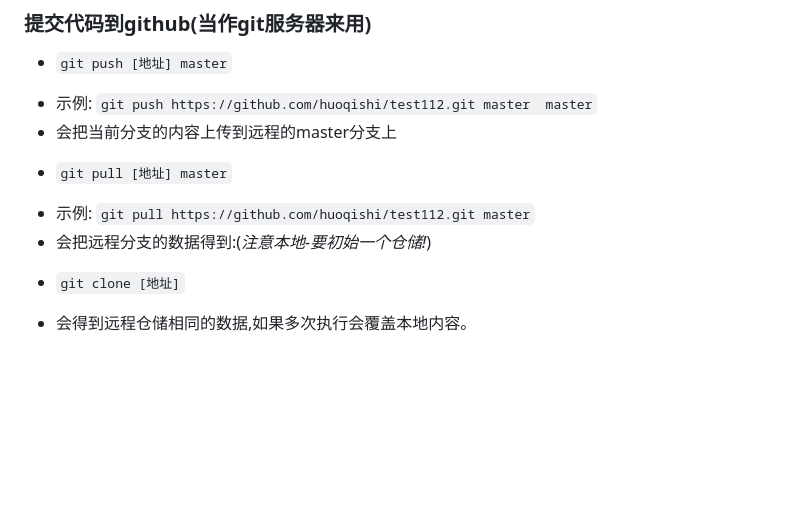
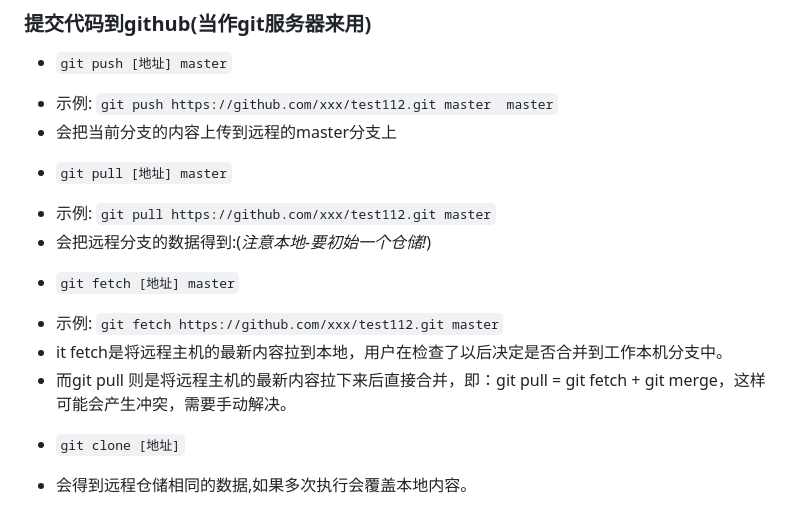
Before and after one commit to flymecode/MX-Notes, a Markdown page: notes/git.md, the part around the change printed below. Drawn GitHub-style; blank space fills up the shorter version.

Commit message:
feat:fetch

```diff
--- a/notes/git.md
+++ b/notes/git.md
@@ -143,12 +146,17 @@
 
 ### 提交代码到github(当作git服务器来用)
 - `git push [地址] master`
- + 示例: `git push https://github.com/huoqishi/test112.git master  master`
+ + 示例: `git push https://github.com/xxx/test112.git master  master`
  + 会把当前分支的内容上传到远程的master分支上
 
 - `git pull [地址] master`
- + 示例: `git pull https://github.com/huoqishi/test112.git master`
+ + 示例: `git pull https://github.com/xxx/test112.git master`
  + 会把远程分支的数据得到:(*注意本地-要初始一个仓储!*)
+
+- `git fetch [地址] master`
++ 示例: `git fetch https://github.com/xxx/test112.git master`
++ it fetch是将远程主机的最新内容拉到本地，用户在检查了以后决定是否合并到工作本机分支中。
++ 而git pull 则是将远程主机的最新内容拉下来后直接合并，即：git pull = git fetch + git merge，这样可能会产生冲突，需要手动解决。
 
 - `git clone [地址]`
  + 会得到远程仓储相同的数据,如果多次执行会覆盖本地内容。
```
Also changed, not shown: other parts of notes/git.md (+3 -0 lines), image/1546001824528.png (added).
